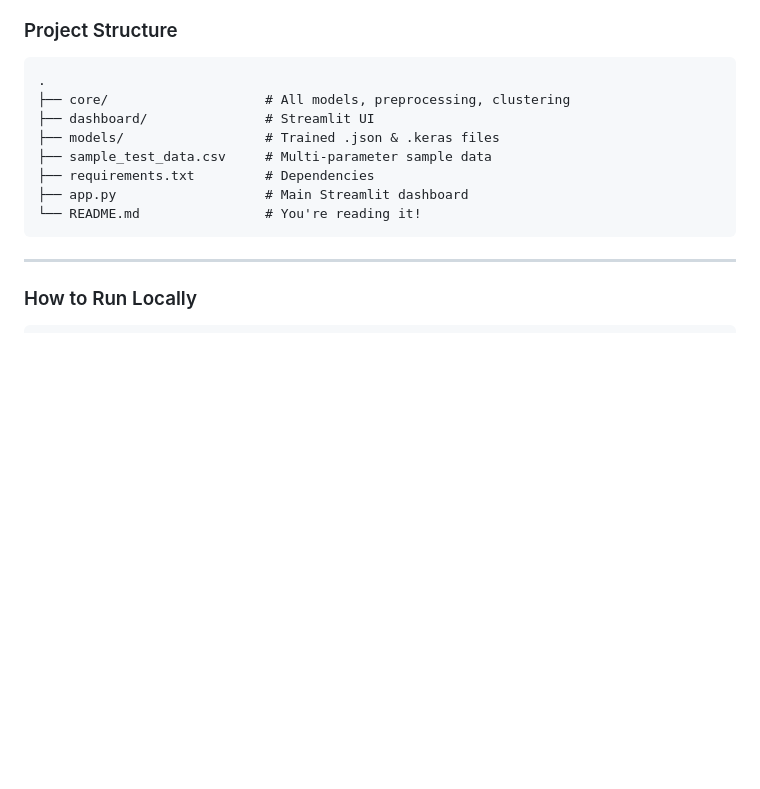
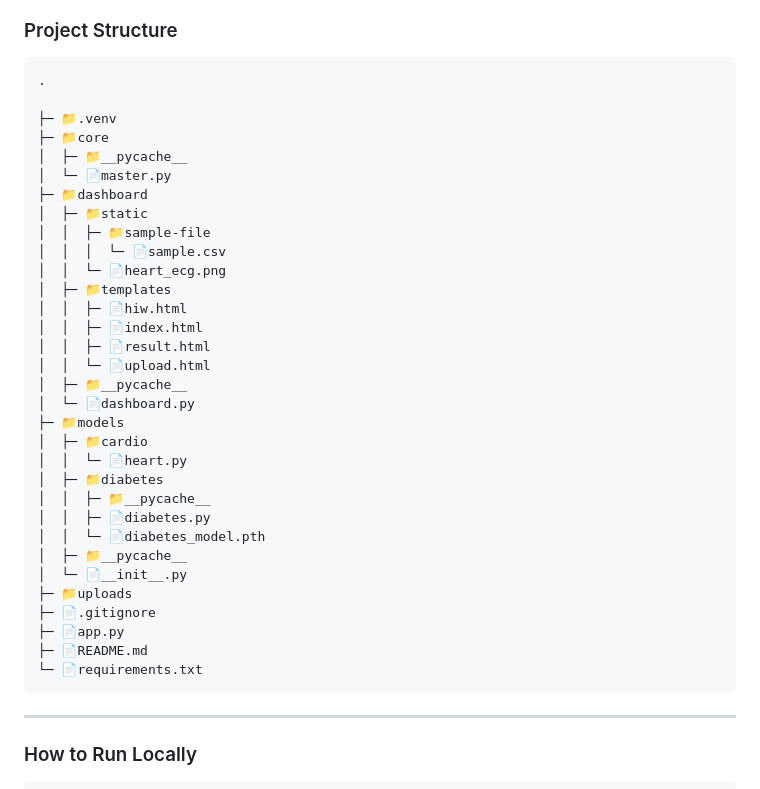
Before and after one commit to Divya-66/AI-ML-based-disease-prediction, a Markdown page: README.md, the part around the change. Rendered like a GitHub page; blank space fills up the shorter version.

````diff
--- a/README.md
+++ b/README.md
@@ -67,13 +67,37 @@ To build a **proactive, personalized health assistant** that:
 
 ```
 .
-├── core/                    # All models, preprocessing, clustering
-├── dashboard/               # Streamlit UI
-├── models/                  # Trained .json & .keras files
-├── sample_test_data.csv     # Multi-parameter sample data
-├── requirements.txt         # Dependencies
-├── app.py                   # Main Streamlit dashboard
-└── README.md                # You're reading it!
+
+├─ 📁.venv
+├─ 📁core
+│  ├─ 📁__pycache__
+│  └─ 📄master.py
+├─ 📁dashboard
+│  ├─ 📁static
+│  │  ├─ 📁sample-file
+│  │  │  └─ 📄sample.csv
+│  │  └─ 📄heart_ecg.png
+│  ├─ 📁templates
+│  │  ├─ 📄hiw.html
+│  │  ├─ 📄index.html
+│  │  ├─ 📄result.html
+│  │  └─ 📄upload.html
+│  ├─ 📁__pycache__
+│  └─ 📄dashboard.py
+├─ 📁models
+│  ├─ 📁cardio
+│  │  └─ 📄heart.py
+│  ├─ 📁diabetes
+│  │  ├─ 📁__pycache__
+│  │  ├─ 📄diabetes.py
+│  │  └─ 📄diabetes_model.pth
+│  ├─ 📁__pycache__
+│  └─ 📄__init__.py
+├─ 📁uploads
+├─ 📄.gitignore
+├─ 📄app.py
+├─ 📄README.md
+└─ 📄requirements.txt
 ```
 
 ---
````
